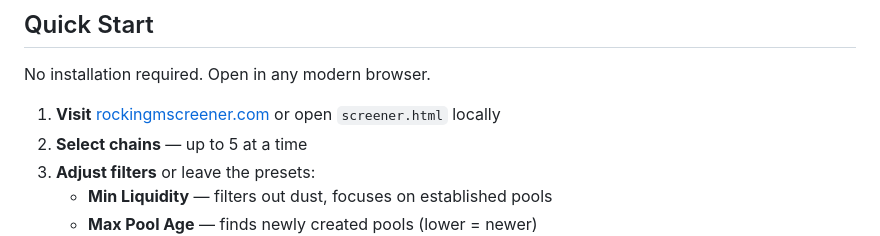
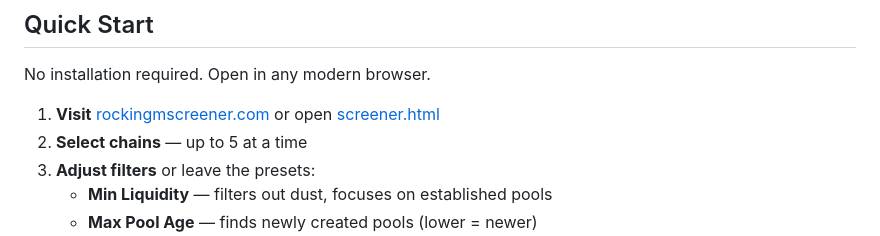
Before and after one commit to RockingMScreener/rocking-m-screener, a Markdown page: README.md, the part around the change. GitHub-like rendering.

```diff
--- a/README.md
+++ b/README.md
@@ -164,7 +164,7 @@ See [ai-trader/README.md](ai-trader/README.md) for full documentation.
 
 No installation required. Open in any modern browser.
 
-1. **Visit** [rockingmscreener.com](https://rockingmscreener.com) or open `screener.html` locally
+1. **Visit** [rockingmscreener.com](https://rockingmscreener.com) or open [screener.html](https://rockingmscreener.com/screener.html)
 2. **Select chains** — up to 5 at a time
 3. **Adjust filters** or leave the presets:
    - **Min Liquidity** — filters out dust, focuses on established pools
```
